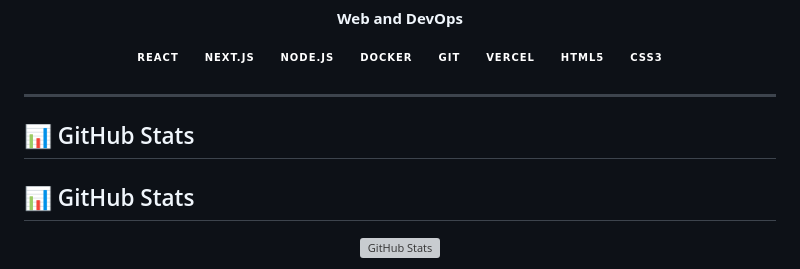
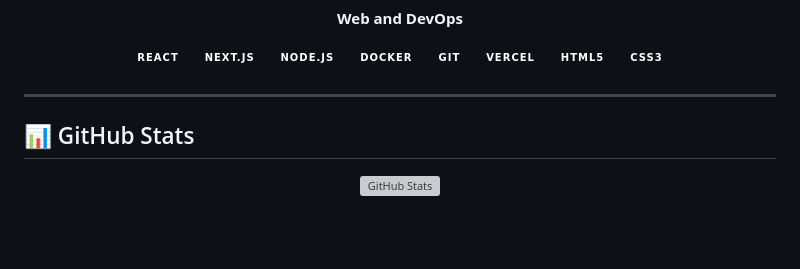
Before and after one commit to OmarJebbari/OmarJebbari, a Markdown page: README.md, the part around one of its changes. Drawn GitHub-style; badges without logos; blank space fills up the shorter version; grey boxes are pictures that could not be loaded.

```diff
--- a/README.md
+++ b/README.md
@@ -91,7 +91,6 @@
 </div>
 
 ---
-## 📊 GitHub Stats
 
 ## 📊 GitHub Stats
 
```
Also changed, not shown: other parts of README.md (+0 -3 lines).
